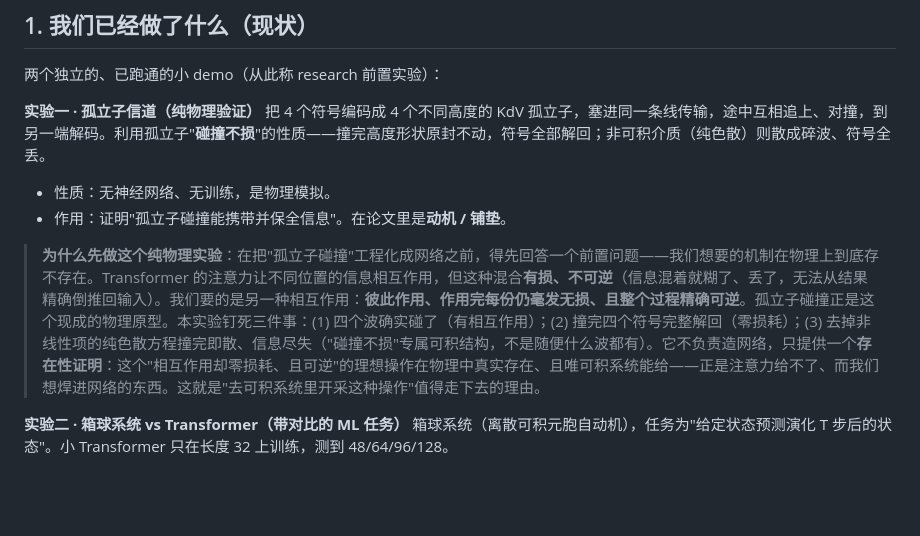
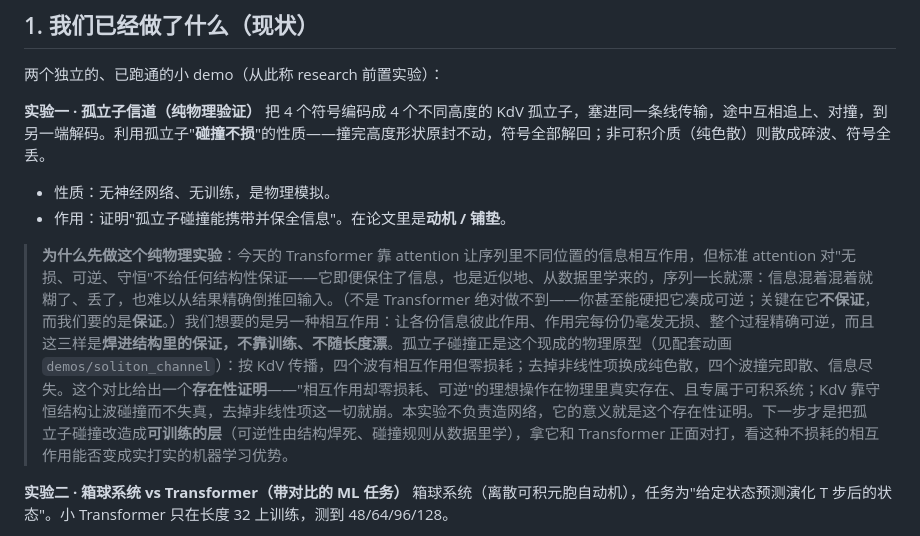
Before and after one commit to dongzhang84/physics-model-library, a Markdown page: integrable_reversible/proposal.md, the part around the change. Drawn GitHub-style; blank space fills up the shorter version.

Commit message:
docs: adopt final motivation draft; sharpen the attention claim
Replace the demo-1 motivation (soliton_channel README + proposal §1) with the
finalized narrative. Reframe the attention point from 'lossy/irreversible'
(rebuttable — reversible Transformers exist) to 'gives no structural guarantee
of losslessness/reversibility/conservation; any preservation is approximate,
learned, and drifts with length' — vs structure that welds those in.

Co-Authored-By: Claude Opus 4.8 (1M context) <noreply@anthropic.com>

```diff
--- a/integrable_reversible/proposal.md
+++ b/integrable_reversible/proposal.md
@@ -22,7 +22,7 @@
 - 性质：无神经网络、无训练，是物理模拟。
 - 作用：证明"孤立子碰撞能携带并保全信息"。在论文里是**动机 / 铺垫**。
 
-> **为什么先做这个纯物理实验**：在把"孤立子碰撞"工程化成网络之前，得先回答一个前置问题——我们想要的机制在物理上到底存不存在。Transformer 的注意力让不同位置的信息相互作用，但这种混合**有损、不可逆**（信息混着就糊了、丢了，无法从结果精确倒推回输入）。我们要的是另一种相互作用：**彼此作用、作用完每份仍毫发无损、且整个过程精确可逆**。孤立子碰撞正是这个现成的物理原型。本实验钉死三件事：(1) 四个波确实碰了（有相互作用）；(2) 撞完四个符号完整解回（零损耗）；(3) 去掉非线性项的纯色散方程撞完即散、信息尽失（"碰撞不损"专属可积结构，不是随便什么波都有）。它不负责造网络，只提供一个**存在性证明**：这个"相互作用却零损耗、且可逆"的理想操作在物理中真实存在、且唯可积系统能给——正是注意力给不了、而我们想焊进网络的东西。这就是"去可积系统里开采这种操作"值得走下去的理由。
+> **为什么先做这个纯物理实验**：今天的 Transformer 靠 attention 让序列里不同位置的信息相互作用，但标准 attention 对"无损、可逆、守恒"不给任何结构性保证——它即便保住了信息，也是近似地、从数据里学来的，序列一长就漂：信息混着混着就糊了、丢了，也难以从结果精确倒推回输入。（不是 Transformer 绝对做不到——你甚至能硬把它凑成可逆；关键在它**不保证**，而我们要的是**保证**。）我们想要的是另一种相互作用：让各份信息彼此作用、作用完每份仍毫发无损、整个过程精确可逆，而且这三样是**焊进结构里的保证，不靠训练、不随长度漂**。孤立子碰撞正是这个现成的物理原型（见配套动画 `demos/soliton_channel`）：按 KdV 传播，四个波有相互作用但零损耗；去掉非线性项换成纯色散，四个波撞完即散、信息尽失。这个对比给出一个**存在性证明**——"相互作用却零损耗、可逆"的理想操作在物理里真实存在、且专属于可积系统；KdV 靠守恒结构让波碰撞而不失真，去掉非线性项这一切就崩。本实验不负责造网络，它的意义就是这个存在性证明。下一步才是把孤立子碰撞改造成**可训练的层**（可逆性由结构焊死、碰撞规则从数据里学），拿它和 Transformer 正面对打，看这种不损耗的相互作用能否变成实打实的机器学习优势。
 
 **实验二 · 箱球系统 vs Transformer（带对比的 ML 任务）**
 箱球系统（离散可积元胞自动机），任务为"给定状态预测演化 T 步后的状态"。小 Transformer 只在长度 32 上训练，测到 48/64/96/128。
```
Also changed, not shown: 1 other file.
